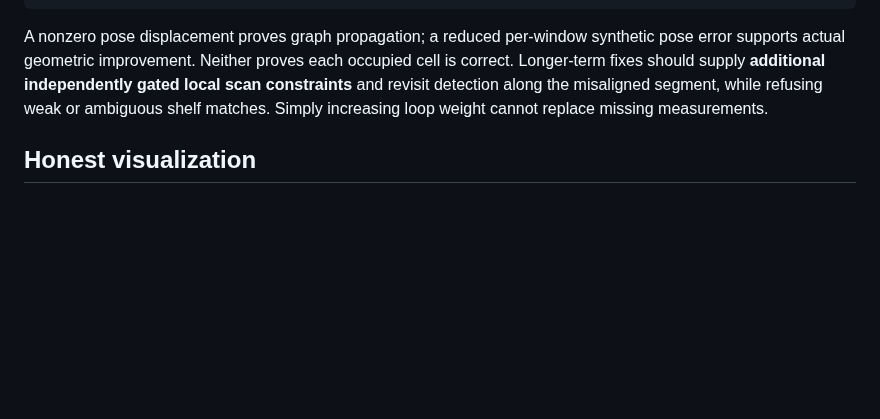
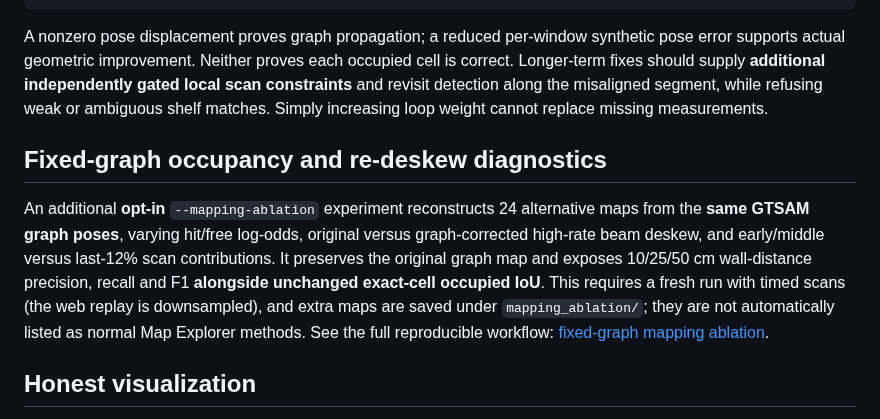
Before and after one commit to civcode/2d-fusion-slam, a Markdown page: docs/fusion-replay.md, the part around the change. Drawn GitHub-style; blank space fills up the shorter version.

Commit message:
docs(replay): link fixed-graph occupancy ablation, measured wall tolerances and graph re-deskew workflow

```diff
--- a/docs/fusion-replay.md
+++ b/docs/fusion-replay.md
@@ -280,6 +280,19 @@ revisit detection along the misaligned segment, while refusing weak
 or ambiguous shelf matches. Simply increasing loop weight cannot
 replace missing measurements.
 
+## Fixed-graph occupancy and re-deskew diagnostics
+
+An additional **opt-in** `--mapping-ablation` experiment reconstructs 24
+alternative maps from the **same GTSAM graph poses**, varying hit/free
+log-odds, original versus graph-corrected high-rate beam deskew, and
+early/middle versus last-12% scan contributions. It preserves the original
+graph map and exposes 10/25/50 cm wall-distance precision, recall and F1
+**alongside unchanged exact-cell occupied IoU**. This requires a fresh run
+with timed scans (the web replay is downsampled), and extra maps are
+saved under `mapping_ablation/`; they are not automatically listed as
+normal Map Explorer methods. See the full reproducible workflow:
+[fixed-graph mapping ablation](fusion-mapping-ablation.md).
+
 ## Honest visualization
 
 The same native Fusion page offers two distinct read-only views:
```
